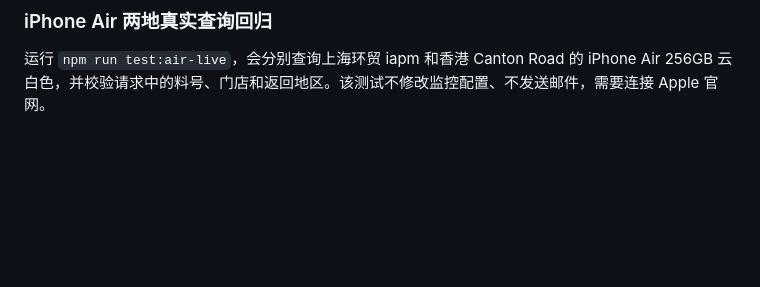
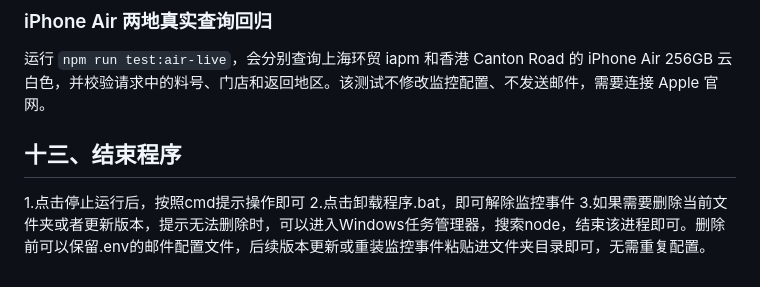
Before and after one commit to Mansorry101/apple-pickup-monitor, a Markdown page: README.md, the part around the change. Rendered like a GitHub page; blank space fills up the shorter version.

```diff
--- a/README.md
+++ b/README.md
@@ -550,3 +550,7 @@ export HTTPS_PROXY=http://127.0.0.1:7890; node src/index.js --once
 ### iPhone Air 两地真实查询回归
 
 运行 `npm run test:air-live`，会分别查询上海环贸 iapm 和香港 Canton Road 的 iPhone Air 256GB 云白色，并校验请求中的料号、门店和返回地区。该测试不修改监控配置、不发送邮件，需要连接 Apple 官网。
+## 十三、结束程序
+1.点击停止运行后，按照cmd提示操作即可
+2.点击卸载程序.bat，即可解除监控事件
+3.如果需要删除当前文件夹或者更新版本，提示无法删除时，可以进入Windows任务管理器，搜索node，结束该进程即可。删除前可以保留.env的邮件配置文件，后续版本更新或重装监控事件粘贴进文件夹目录即可，无需重复配置。
```
